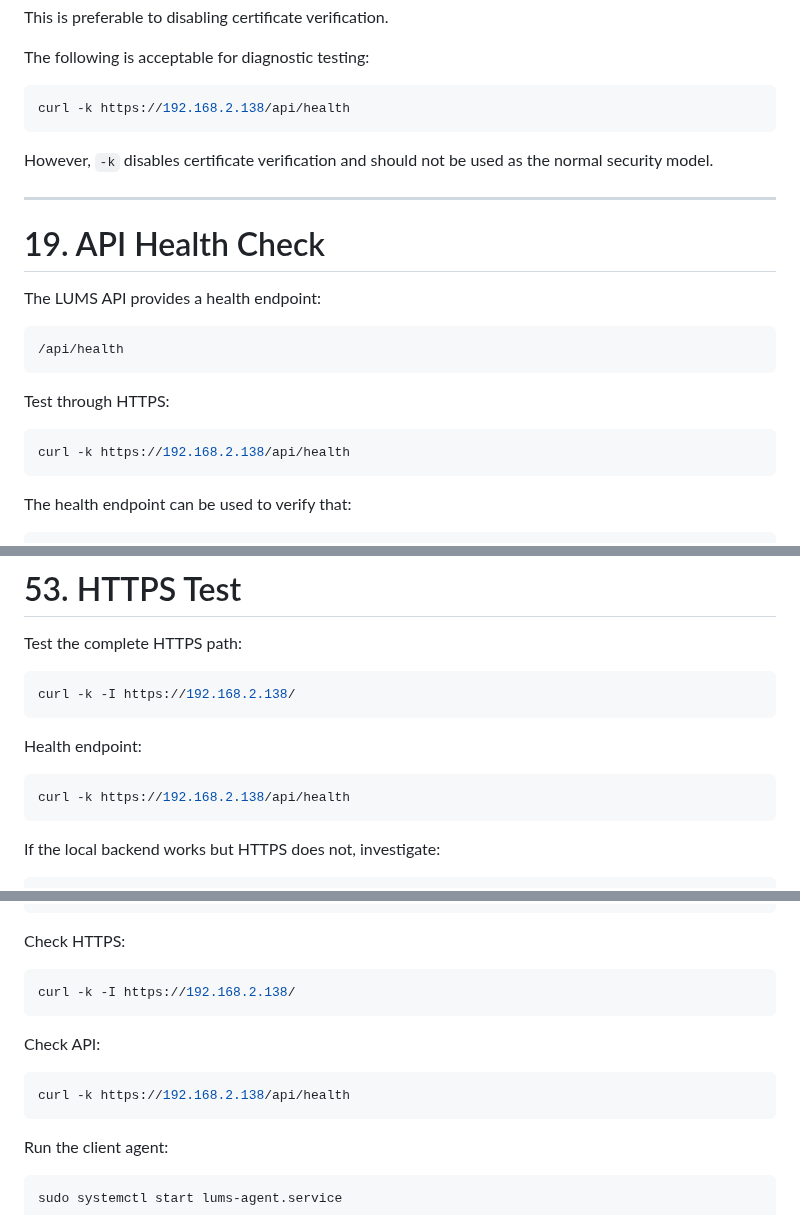
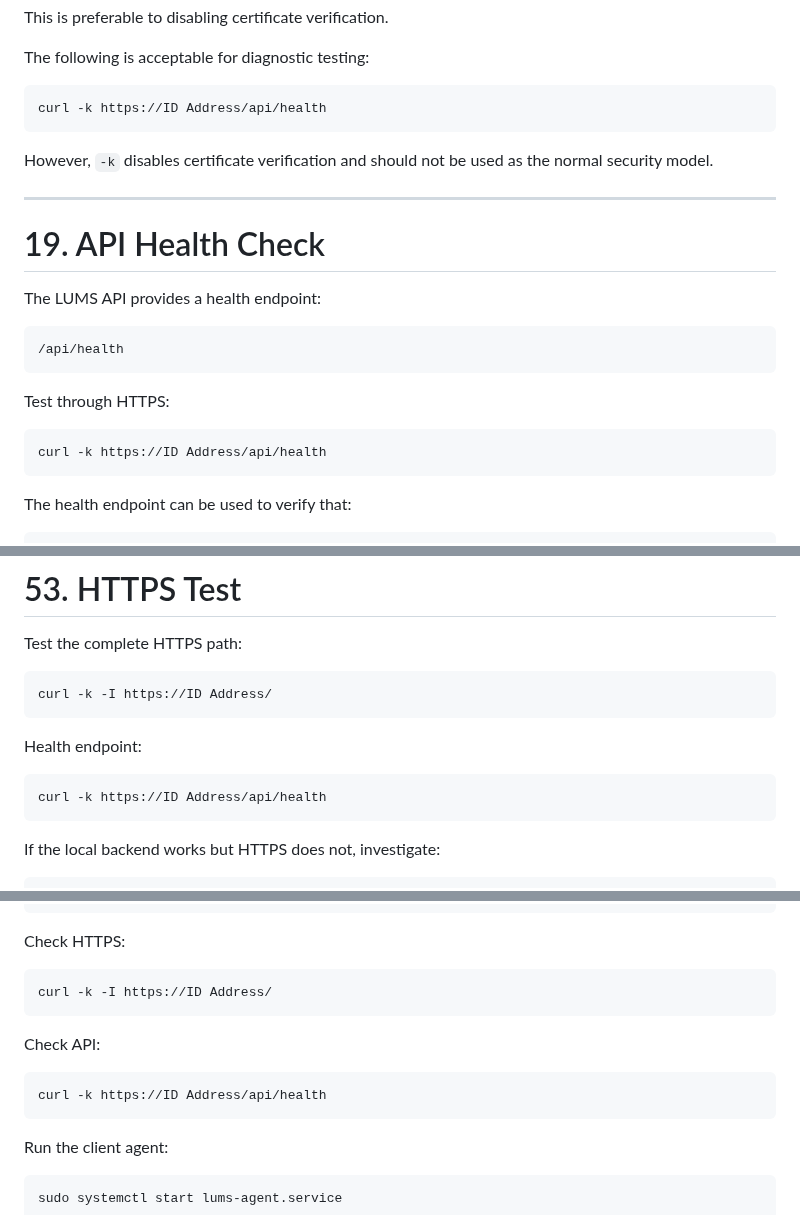
Before and after one commit to NovaForgeCtrl/LUMS, a Markdown page: README.md, 3 parts joined by grey strips. Drawn GitHub-style.

Commit message:
Update README to use 'ID Address' instead of IP
Replaced hardcoded IP address with placeholder 'ID Address' for better documentation and flexibility.

````diff
--- a/README.md
+++ b/README.md
@@ -765,7 +765,7 @@ This is preferable to disabling certificate verification.
 The following is acceptable for diagnostic testing:
 
 ```bash
-curl -k https://192.168.2.138/api/health
+curl -k https://ID Address/api/health
 ```
 
 However, `-k` disables certificate verification and should not be used as the normal security model.
@@ -783,7 +783,7 @@ The LUMS API provides a health endpoint:
 Test through HTTPS:
 
 ```bash
-curl -k https://192.168.2.138/api/health
+curl -k https://ID Address/api/health
 ```
 
 The health endpoint can be used to verify that:
@@ -1752,13 +1752,13 @@ before investigating TLS or the browser.
 Test the complete HTTPS path:
 
 ```bash
-curl -k -I https://192.168.2.138/
+curl -k -I https://ID Address/
 ```
 
 Health endpoint:
 
 ```bash
-curl -k https://192.168.2.138/api/health
+curl -k https://ID Address/api/health
 ```
 
 If the local backend works but HTTPS does not, investigate:
@@ -2336,13 +2336,13 @@ sudo nginx -t
 Check HTTPS:
 
 ```bash
-curl -k -I https://192.168.2.138/
+curl -k -I https://ID Address/
 ```
 
 Check API:
 
 ```bash
-curl -k https://192.168.2.138/api/health
+curl -k https://ID Address/api/health
 ```
 
 Run the client agent:
````
Also changed, not shown: other parts of README.md (+4 -4 lines).
